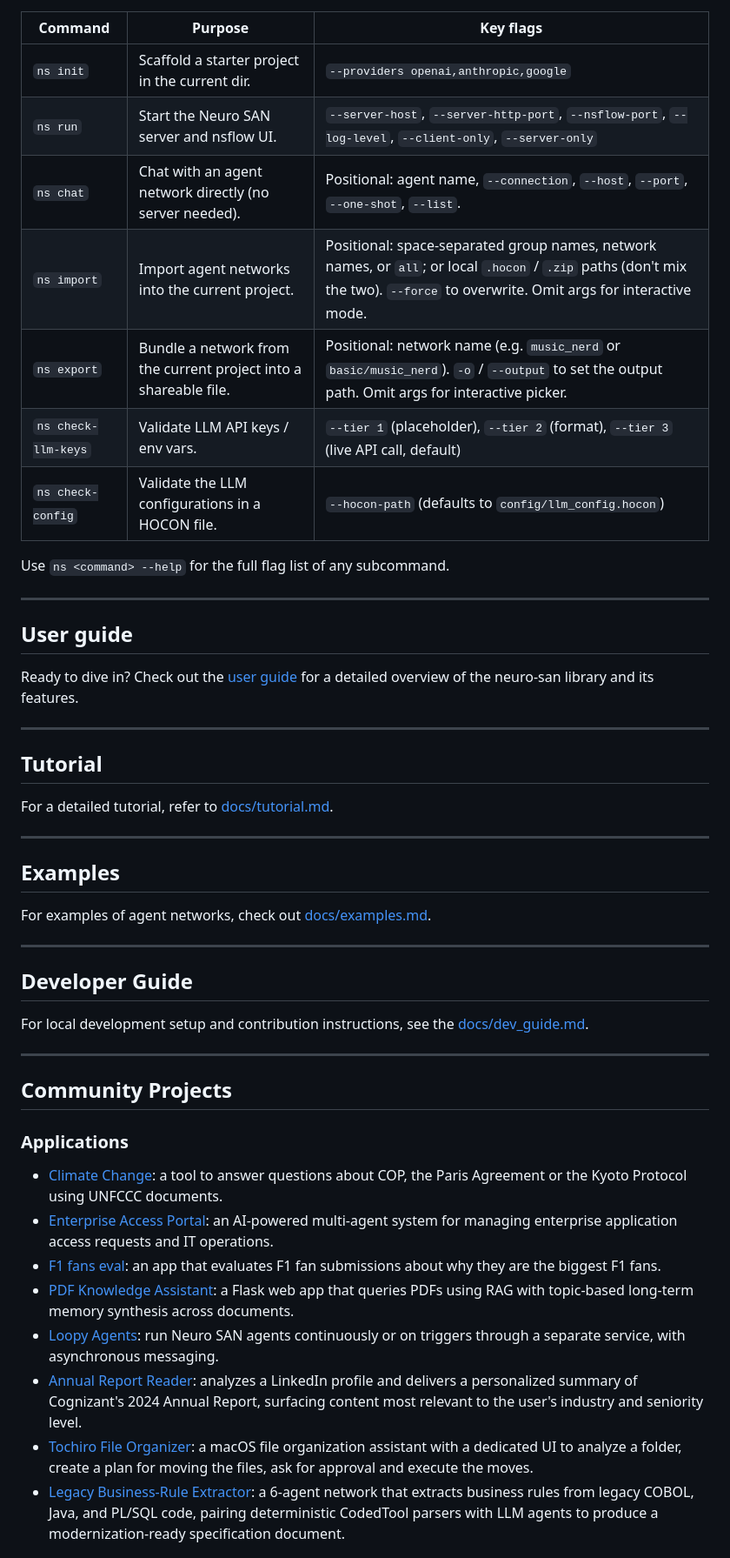
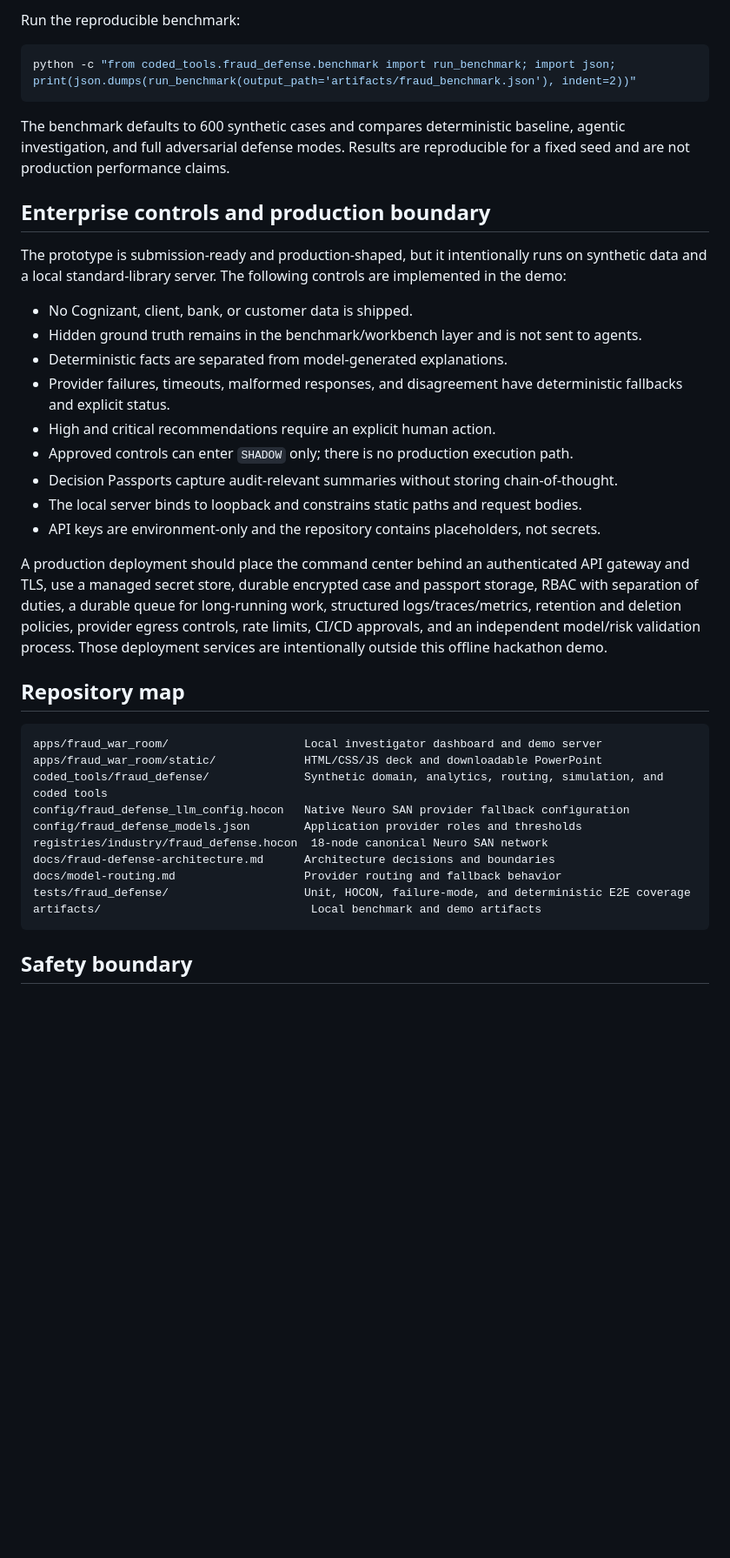
Before and after one commit to dineshjnld-cts/Neuro-SAN-AI-Hackathon, a Markdown page: README.md, the part around one of its changes. Shown at 87% size. GitHub-like rendering; blank space fills up the shorter version.

````diff
--- a/README.md
+++ b/README.md
@@ -346,69 +252,42 @@ See [`docs/cli/export.md`](docs/cli/export.md) for details.
 
-<!-- pyml disable line-length -->
+Run the reproducible benchmark:
 
-| Command             | Purpose                                                          | Key flags                                                                                                                                                                       |
-|---------------------|------------------------------------------------------------------|---------------------------------------------------------------------------------------------------------------------------------------------------------------------------------|
-| `ns init`           | Scaffold a starter project in the current dir.                   | `--providers openai,anthropic,google`                                                                                                                                           |
-| `ns run`            | Start the Neuro SAN server and nsflow UI.                        | `--server-host`, `--server-http-port`, `--nsflow-port`, `--log-level`, `--client-only`, `--server-only`                                                                         |
-| `ns chat`           | Chat with an agent network directly (no server needed).          | Positional: agent name, `--connection`,  `--host`, `--port`, `--one-shot`, `--list`.                                                                                            |
-| `ns import`         | Import agent networks into the current project.                  | Positional: space-separated group names, network names, or `all`; or local `.hocon` / `.zip` paths (don't mix the two). `--force` to overwrite. Omit args for interactive mode. |
-| `ns export`         | Bundle a network from the current project into a shareable file. | Positional: network name (e.g. `music_nerd` or `basic/music_nerd`). `-o` / `--output` to set the output path. Omit args for interactive picker.                                 |
-| `ns check-llm-keys` | Validate LLM API keys / env vars.                                | `--tier 1` (placeholder), `--tier 2` (format), `--tier 3` (live API call, default)                                                                                              |
-| `ns check-config`   | Validate the LLM configurations in a HOCON file.                 | `--hocon-path` (defaults to `config/llm_config.hocon`)                                                                                                                          |
+```bash
+python -c "from coded_tools.fraud_defense.benchmark import run_benchmark; import json; print(json.dumps(run_benchmark(output_path='artifacts/fraud_benchmark.json'), indent=2))"
+```
 
-<!-- pyml enable line-length -->
+The benchmark defaults to 600 synthetic cases and compares deterministic baseline, agentic investigation, and full adversarial defense modes. Results are reproducible for a fixed seed and are not production performance claims.
 
-Use `ns <command> --help` for the full flag list of any subcommand.
+## Enterprise controls and production boundary
 
----
+The prototype is submission-ready and production-shaped, but it intentionally runs on synthetic data and a local standard-library server. The following controls are implemented in the demo:
 
-## User guide
+- No Cognizant, client, bank, or customer data is shipped.
+- Hidden ground truth remains in the benchmark/workbench layer and is not sent to agents.
+- Deterministic facts are separated from model-generated explanations.
+- Provider failures, timeouts, malformed responses, and disagreement have deterministic fallbacks and explicit status.
+- High and critical recommendations require an explicit human action.
+- Approved controls can enter `SHADOW` only; there is no production execution path.
+- Decision Passports capture audit-relevant summaries without storing chain-of-thought.
+- The local server binds to loopback and constrains static paths and request bodies.
+- API keys are environment-only and the repository contains placeholders, not secrets.
 
-Ready to dive in? Check out the [user guide](docs/user_guide.md) for a detailed overview of the neuro-san library
-and its features.
+A production deployment should place the command center behind an authenticated API gateway and TLS, use a managed secret store, durable encrypted case and passport storage, RBAC with separation of duties, a durable queue for long-running work, structured logs/traces/metrics, retention and deletion policies, provider egress controls, rate limits, CI/CD approvals, and an independent model/risk validation process. Those deployment services are intentionally outside this offline hackathon demo.
 
----
+## Repository map
 
-## Tutorial
+```text
+apps/fraud_war_room/                    Local investigator dashboard and demo server
+apps/fraud_war_room/static/             HTML/CSS/JS deck and downloadable PowerPoint
+coded_tools/fraud_defense/              Synthetic domain, analytics, routing, simulation, and coded tools
+config/fraud_defense_llm_config.hocon   Native Neuro SAN provider fallback configuration
+config/fraud_defense_models.json        Application provider roles and thresholds
+registries/industry/fraud_defense.hocon  18-node canonical Neuro SAN network
+docs/fraud-defense-architecture.md      Architecture decisions and boundaries
+docs/model-routing.md                   Provider routing and fallback behavior
+tests/fraud_defense/                    Unit, HOCON, failure-mode, and deterministic E2E coverage
+artifacts/                               Local benchmark and demo artifacts
+```
 
-For a detailed tutorial, refer to [docs/tutorial.md](docs/tutorial.md).
+## Safety boundary
 
----
-
-## Examples
-
-For examples of agent networks, check out [docs/examples.md](docs/examples.md).
-
----
-
-## Developer Guide
-
-For local development setup and contribution instructions, see the [docs/dev_guide.md](docs/dev_guide.md).
-
----
-
-## Community Projects
-
-### Applications
-
-* [Climate Change](https://github.com/cognizant-ai-lab/neuro-san-cc):
-a tool to answer questions about COP, the Paris Agreement or the Kyoto Protocol using UNFCCC documents.
-* [Enterprise Access Portal](https://github.com/M-Elsaied/enterprise-access-portal):
-an AI-powered multi-agent system for managing enterprise application access requests and IT operations.
-* [F1 fans eval](https://github.com/deepsaia/f1-fan-eval):
-an app that evaluates F1 fan submissions about why they are the biggest F1 fans.
-* [PDF Knowledge Assistant](https://github.com/M-Elsaied/neuro-san-studio/tree/pdf-knowledge-base/apps/pdf_knowledge_assistant):
-a Flask web app that queries PDFs using RAG with topic-based long-term memory synthesis across documents.
-* [Loopy Agents](https://github.com/babakatwork/loopy_agent):
-run Neuro SAN agents continuously or on triggers through a separate service, with asynchronous messaging.
-* [Annual Report Reader](https://github.com/shrushtiimehta/neuro-san-annual-report-reader):
-analyzes a LinkedIn profile and delivers a personalized summary of Cognizant's 2024 Annual Report,
-surfacing content most relevant to the user's industry and seniority level.
-* [Tochiro File Organizer](https://github.com/ofrancon/tochiro):
-a macOS file organization assistant with a dedicated UI to analyze a folder,
-create a plan for moving the files, ask for approval and execute the moves.
-* [Legacy Business-Rule Extractor](https://github.com/Sivakumarraj/neuro-san-legacy-analyzer):
-a 6-agent network that extracts business rules from legacy COBOL, Java, and PL/SQL code,
-pairing deterministic CodedTool parsers with LLM agents to produce a modernization-ready
-specification document.
-
````
Also changed, not shown: other parts of README.md (+199 -315 lines).
